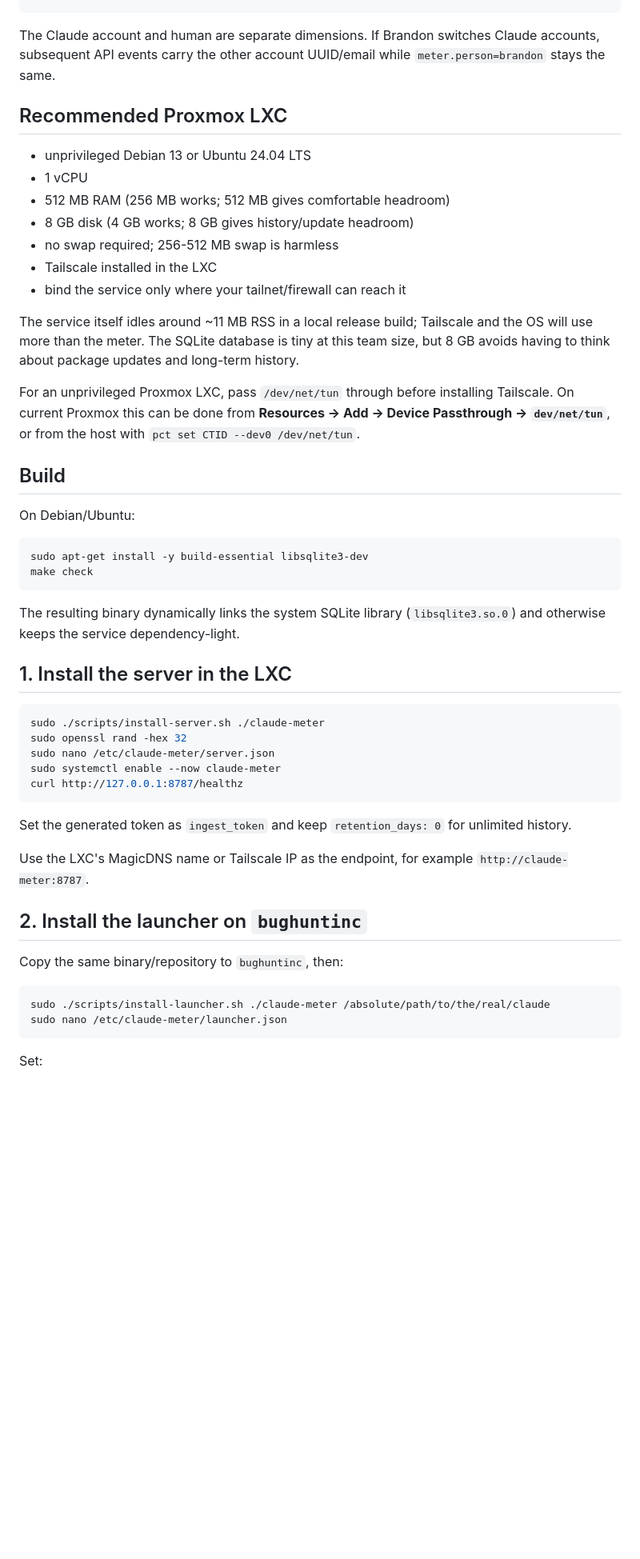
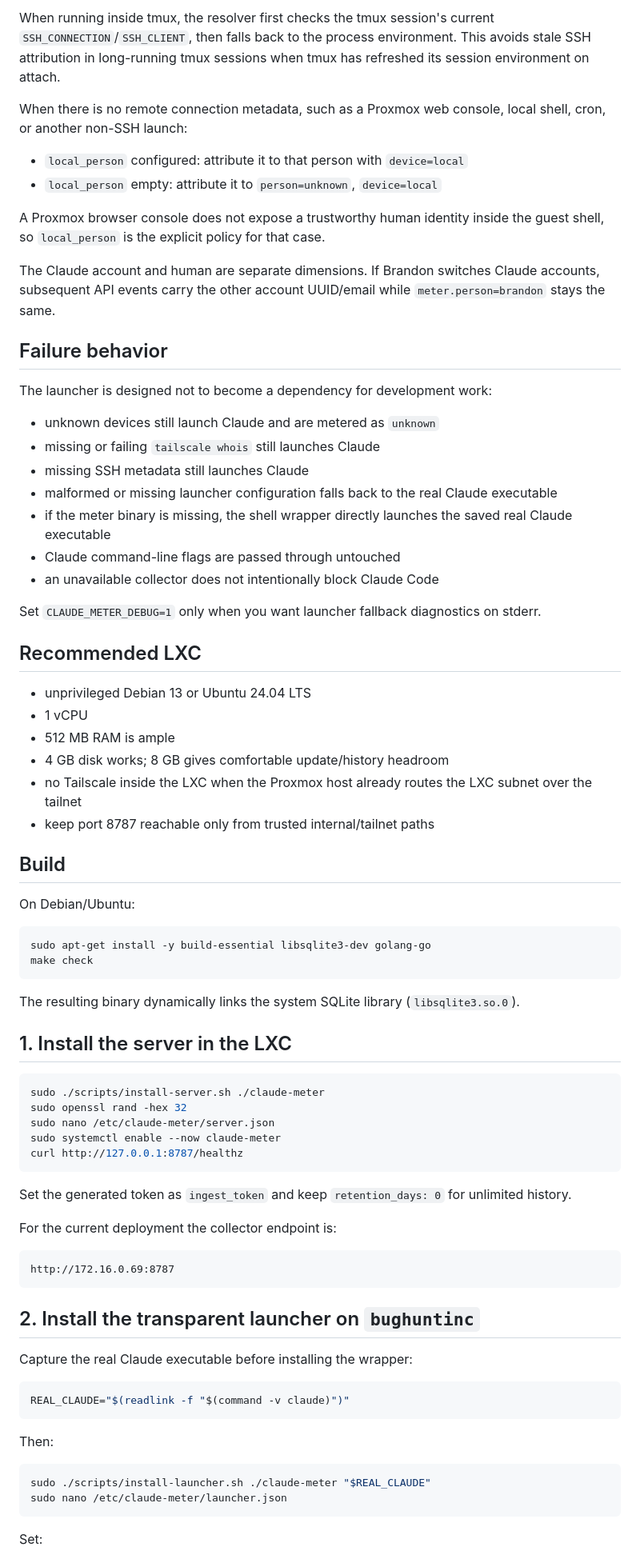
Before and after one commit to Jstarzz/claude-meter, a Markdown page: README.md, the part around one of its changes. Shown at 80% size. Rendered like a GitHub page; blank space fills up the shorter version.

Commit message:
docs: document transparent fail-open attribution

````diff
--- a/README.md
+++ b/README.md
@@ -45,29 +74,47 @@ Josiah / Brandon / Yhaneal / Richard
+When running inside tmux, the resolver first checks the tmux session's current `SSH_CONNECTION`/`SSH_CLIENT`, then falls back to the process environment. This avoids stale SSH attribution in long-running tmux sessions when tmux has refreshed its session environment on attach.
+
+When there is no remote connection metadata, such as a Proxmox web console, local shell, cron, or another non-SSH launch:
+
+- `local_person` configured: attribute it to that person with `device=local`
+- `local_person` empty: attribute it to `person=unknown`, `device=local`
+
+A Proxmox browser console does not expose a trustworthy human identity inside the guest shell, so `local_person` is the explicit policy for that case.
+
 The Claude account and human are separate dimensions. If Brandon switches Claude accounts, subsequent API events carry the other account UUID/email while `meter.person=brandon` stays the same.
 
-## Recommended Proxmox LXC
+## Failure behavior
+
+The launcher is designed not to become a dependency for development work:
+
+- unknown devices still launch Claude and are metered as `unknown`
+- missing or failing `tailscale whois` still launches Claude
+- missing SSH metadata still launches Claude
+- malformed or missing launcher configuration falls back to the real Claude executable
+- if the meter binary is missing, the shell wrapper directly launches the saved real Claude executable
+- Claude command-line flags are passed through untouched
+- an unavailable collector does not intentionally block Claude Code
+
+Set `CLAUDE_METER_DEBUG=1` only when you want launcher fallback diagnostics on stderr.
+
+## Recommended LXC
 
 - unprivileged Debian 13 or Ubuntu 24.04 LTS
 - 1 vCPU
-- 512 MB RAM (256 MB works; 512 MB gives comfortable headroom)
-- 8 GB disk (4 GB works; 8 GB gives history/update headroom)
-- no swap required; 256-512 MB swap is harmless
-- Tailscale installed in the LXC
-- bind the service only where your tailnet/firewall can reach it
-
-The service itself idles around ~11 MB RSS in a local release build; Tailscale and the OS will use more than the meter. The SQLite database is tiny at this team size, but 8 GB avoids having to think about package updates and long-term history.
-
-For an unprivileged Proxmox LXC, pass `/dev/net/tun` through before installing Tailscale. On current Proxmox this can be done from **Resources → Add → Device Passthrough → `dev/net/tun`**, or from the host with `pct set CTID --dev0 /dev/net/tun`.
+- 512 MB RAM is ample
+- 4 GB disk works; 8 GB gives comfortable update/history headroom
+- no Tailscale inside the LXC when the Proxmox host already routes the LXC subnet over the tailnet
+- keep port 8787 reachable only from trusted internal/tailnet paths
 
 ## Build
 
 On Debian/Ubuntu:
 
 ```bash
-sudo apt-get install -y build-essential libsqlite3-dev
+sudo apt-get install -y build-essential libsqlite3-dev golang-go
 make check
 ```
 
-The resulting binary dynamically links the system SQLite library (`libsqlite3.so.0`) and otherwise keeps the service dependency-light.
+The resulting binary dynamically links the system SQLite library (`libsqlite3.so.0`).
 
 ## 1. Install the server in the LXC
 
@@ -81,14 +128,24 @@ curl http://127.0.0.1:8787/healthz
 
 Set the generated token as `ingest_token` and keep `retention_days: 0` for unlimited history.
 
-Use the LXC's MagicDNS name or Tailscale IP as the endpoint, for example `http://claude-meter:8787`.
+For the current deployment the collector endpoint is:
 
-## 2. Install the launcher on `bughuntinc`
+```text
+http://172.16.0.69:8787
+```
 
-Copy the same binary/repository to `bughuntinc`, then:
+## 2. Install the transparent launcher on `bughuntinc`
+
+Capture the real Claude executable before installing the wrapper:
 
 ```bash
-sudo ./scripts/install-launcher.sh ./claude-meter /absolute/path/to/the/real/claude
+REAL_CLAUDE="$(readlink -f "$(command -v claude)")"
+```
+
+Then:
+
+```bash
+sudo ./scripts/install-launcher.sh ./claude-meter "$REAL_CLAUDE"
 sudo nano /etc/claude-meter/launcher.json
 ```
 
````
Also changed, not shown: other parts of README.md (+59 -21 lines).
